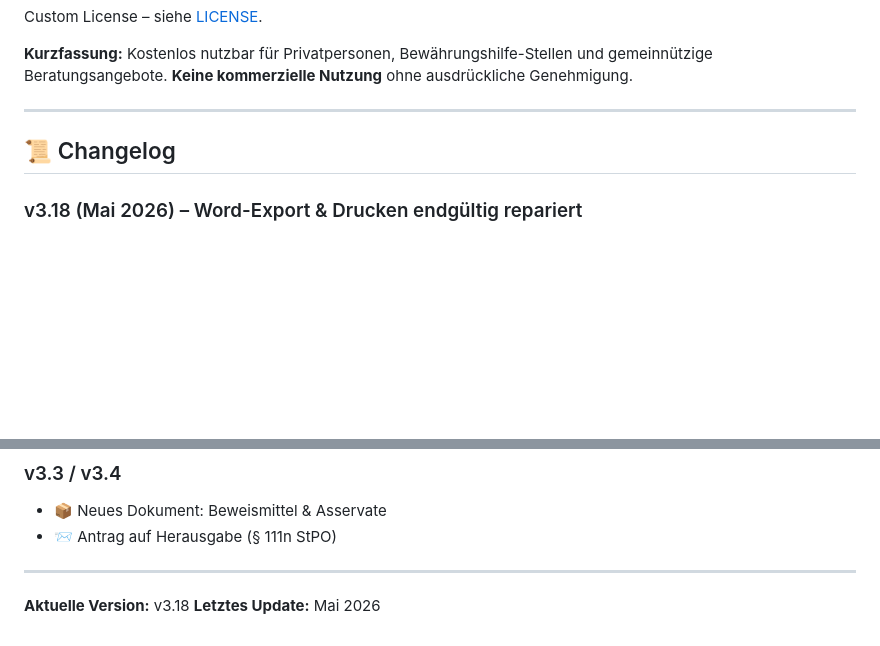
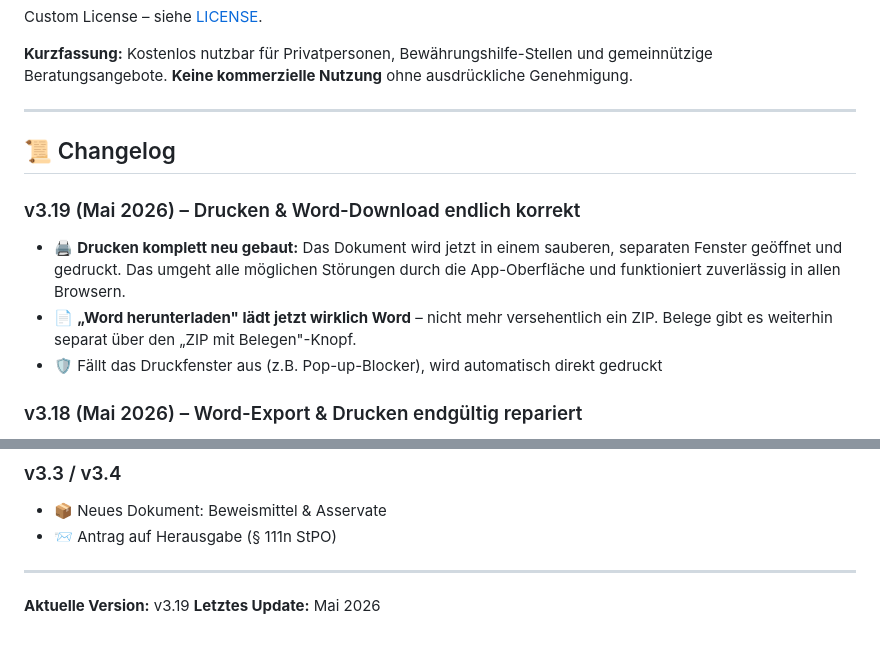
Before and after one commit to 123ichbinmitdabei/bewaehrungshilfe, a Markdown page: README.md, 2 parts joined by grey strips. Drawn GitHub-style; blank space fills up the shorter version.

Commit message:
Bump version to v3.19 and update last update date
Updated version number and last update date in the changelog.

```diff
--- a/README.md
+++ b/README.md
@@ -365,6 +365,11 @@ Custom License – siehe [LICENSE](LICENSE).
 
 ## 📜 Changelog
 
+### v3.19 (Mai 2026) – Drucken & Word-Download endlich korrekt
+- 🖨 **Drucken komplett neu gebaut:** Das Dokument wird jetzt in einem sauberen, separaten Fenster geöffnet und gedruckt. Das umgeht alle möglichen Störungen durch die App-Oberfläche und funktioniert zuverlässig in allen Browsern.
+- 📄 **„Word herunterladen" lädt jetzt wirklich Word** – nicht mehr versehentlich ein ZIP. Belege gibt es weiterhin separat über den „ZIP mit Belegen"-Knopf.
+- 🛡 Fällt das Druckfenster aus (z.B. Pop-up-Blocker), wird automatisch direkt gedruckt
+
 ### v3.18 (Mai 2026) – Word-Export & Drucken endgültig repariert
 - 🐛 **Word-Bibliothek:** Wird jetzt als `index.iife.js` geladen (echte Browser-Datei). Die zuvor genutzten `.cjs`-Dateien werden von Browsern als „application/node" abgewiesen.
 - 🖨 **Drucken repariert:** Der blockierende Bestätigungsdialog wurde entfernt. Falls ein Browser Dialoge unterdrückt, wurde dadurch das Drucken komplett verhindert. Die Datenschutz-Warnung steht weiterhin sichtbar als Banner.
@@ -455,5 +460,5 @@ Custom License – siehe [LICENSE](LICENSE).
 
 ---
 
-**Aktuelle Version:** v3.18
+**Aktuelle Version:** v3.19
 **Letztes Update:** Mai 2026
```
